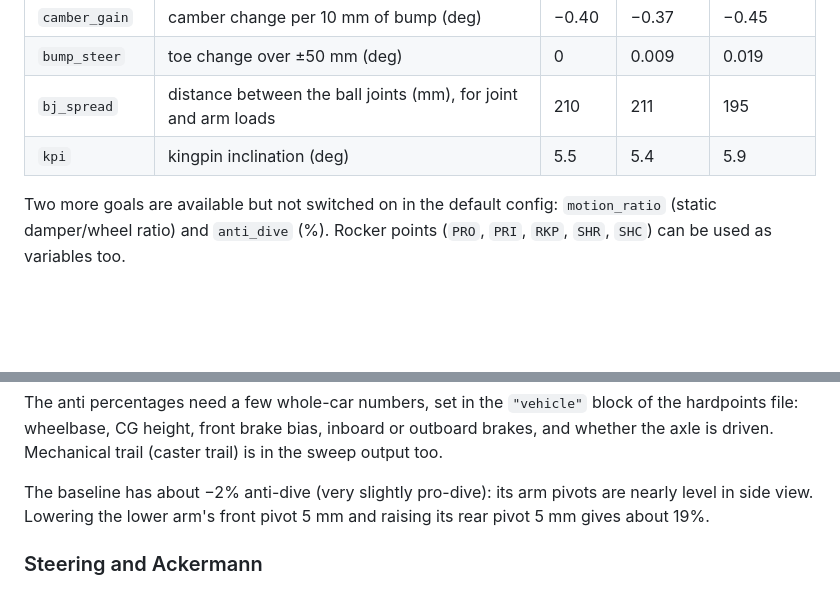
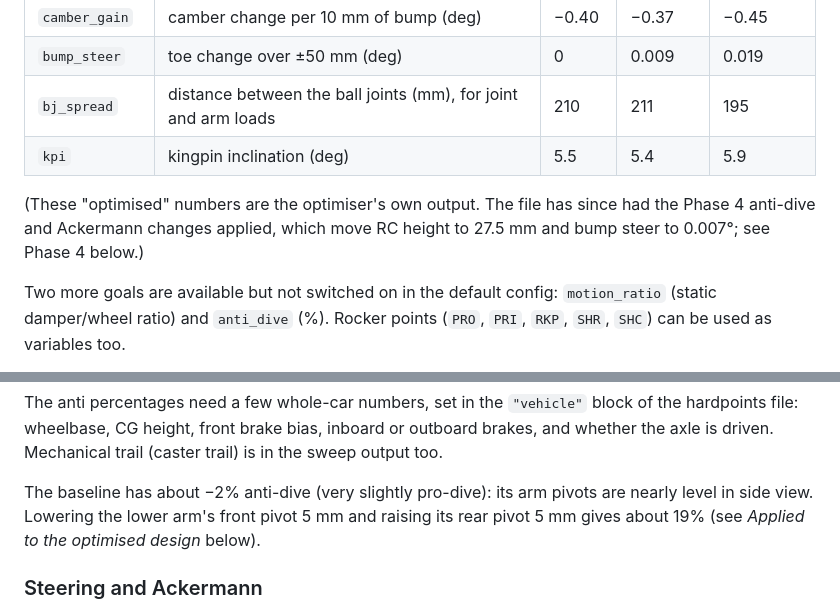
Before and after one commit to EthanDiaz10/suspension-kinematics, a Markdown page: README.md, 2 parts joined by grey strips. Rendered like a GitHub page; blank space fills up the shorter version.

```diff
--- a/README.md
+++ b/README.md
@@ -163,6 +163,10 @@ and parts are rigid (no compliance in bushes or the rocker).
 | `bj_spread` | distance between the ball joints (mm), for joint and arm loads | 210 | 211 | 195 |
 | `kpi` | kingpin inclination (deg) | 5.5 | 5.4 | 5.9 |
 
+(These "optimised" numbers are the optimiser's own output. The file has since
+had the Phase 4 anti-dive and Ackermann changes applied, which move RC height
+to 27.5 mm and bump steer to 0.007°; see Phase 4 below.)
+
 Two more goals are available but not switched on in the default config:
 `motion_ratio` (static damper/wheel ratio) and `anti_dive` (%). Rocker points
 (`PRO`, `PRI`, `RKP`, `SHR`, `SHC`) can be used as variables too.
@@ -248,7 +252,8 @@ trail) is in the sweep output too.
 
 The baseline has about −2% anti-dive (very slightly pro-dive): its arm pivots
 are nearly level in side view. Lowering the lower arm's front pivot 5 mm and
-raising its rear pivot 5 mm gives about 19%.
+raising its rear pivot 5 mm gives about 19% (see *Applied to the optimised
+design* below).
 
 ### Steering and Ackermann
 
```
Also changed, not shown: other parts of README.md (+26 -0 lines), docs/images/optimization_comparison.png, 2 other files.
